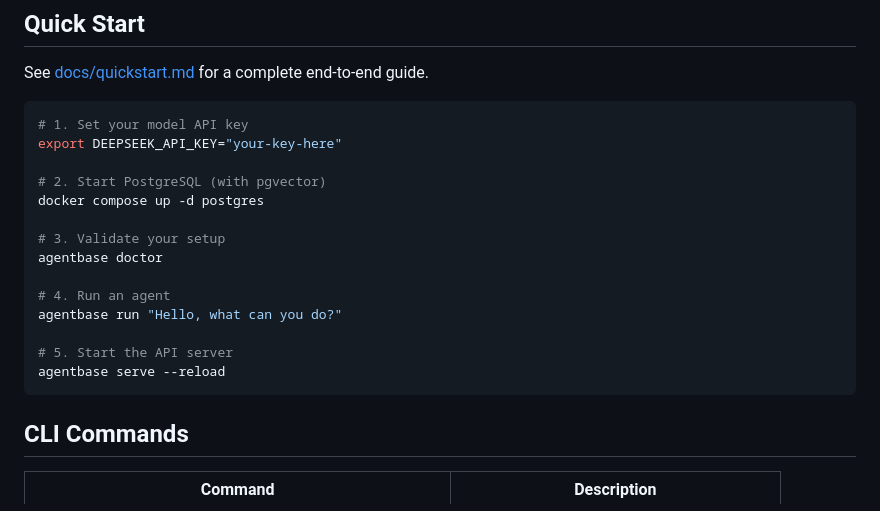
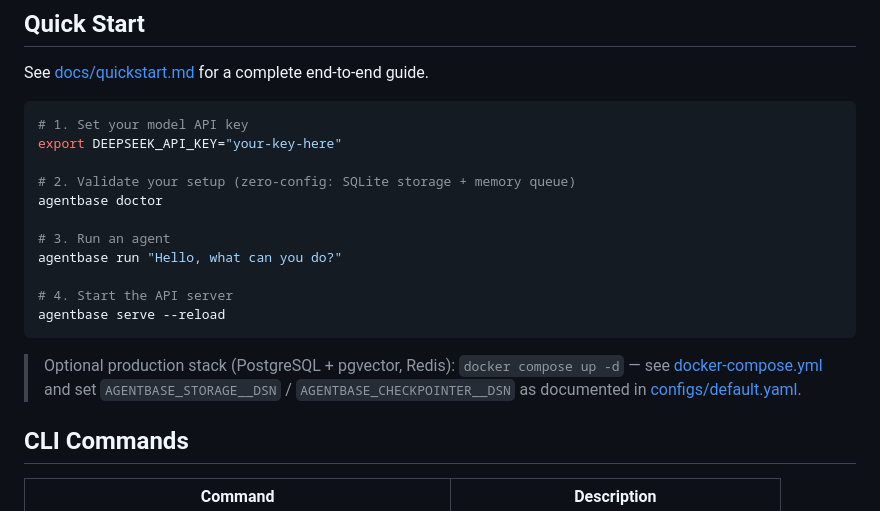
Before and after one commit to LPK3215/agentbase, a Markdown page: README.md, the part around the change. Rendered like a GitHub page.

Commit message:
docs(readme): Quick Start 与零配置默认对齐 — postgres 改为可选生产升级路径
- Quick Start 移除 postgres 必需步骤（上轮 default.yaml 已改 sqlite 零配置默认）
- 补充可选生产栈说明（compose + DSN 环境变量指引）
- 发布前验证通过：wheel 干净安装 → CLI version/doctor/serve/worker 实测正常，serve 启动 health=ok

````diff
--- a/README.md
+++ b/README.md
@@ -105,18 +105,20 @@ See [docs/quickstart.md](docs/quickstart.md) for a complete end-to-end guide.
 # 1. Set your model API key
 export DEEPSEEK_API_KEY="your-key-here"
 
-# 2. Start PostgreSQL (with pgvector)
-docker compose up -d postgres
-
-# 3. Validate your setup
+# 2. Validate your setup (zero-config: SQLite storage + memory queue)
 agentbase doctor
 
-# 4. Run an agent
+# 3. Run an agent
 agentbase run "Hello, what can you do?"
 
-# 5. Start the API server
+# 4. Start the API server
 agentbase serve --reload
 ```
+
+> Optional production stack (PostgreSQL + pgvector, Redis): `docker compose up -d`
+> — see [docker-compose.yml](docker-compose.yml) and set
+> `AGENTBASE_STORAGE__DSN` / `AGENTBASE_CHECKPOINTER__DSN` as documented in
+> [configs/default.yaml](configs/default.yaml).
 
 ## CLI Commands
 
````
